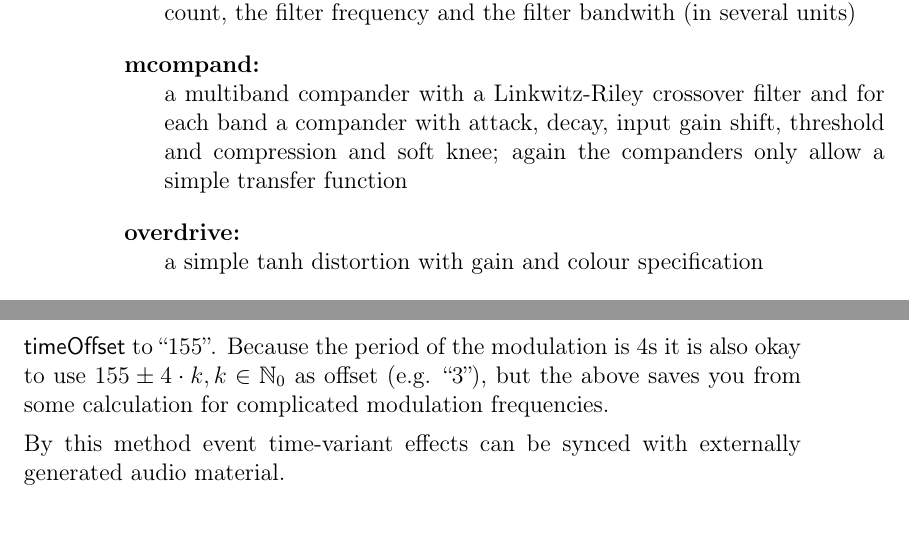
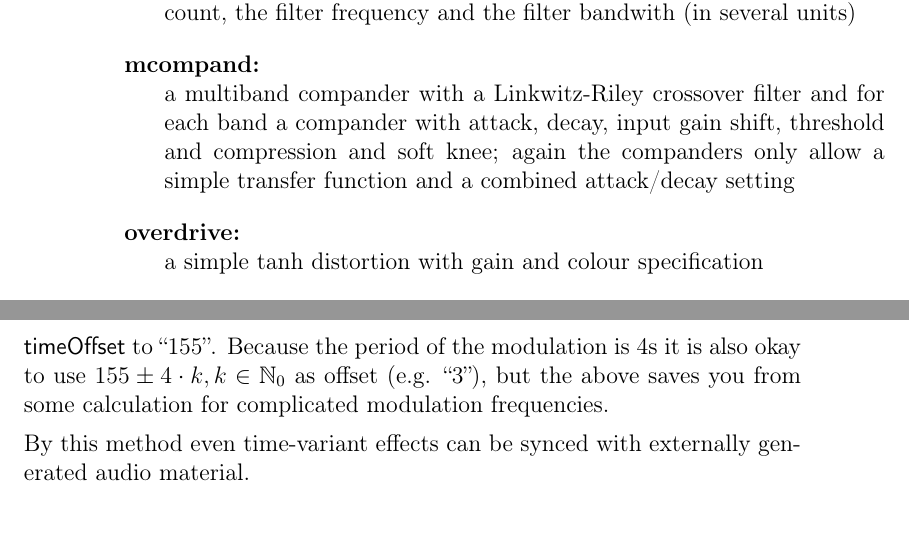
Before and after one commit to prof-spock/SoX-Plugins-JSFX, a LaTeX document (doc/JSFXSOX-Plugins-Documentation.ltx): two parts of pages 4 and 17 of 19, joined at a grey line, cut so that both start at the same text. Compiled offline with pdfLaTeX.

Commit message:
minor corrections for first release version

```diff
--- a/doc/JSFXSOX-Plugins-Documentation.ltx
+++ b/doc/JSFXSOX-Plugins-Documentation.ltx
@@ -238,7 +238,8 @@ The following effects are supported:
   \item[mcompand:] a multiband compander with a Linkwitz-Riley
     crossover filter and for each band a compander with attack, decay,
     input gain shift, threshold and compression and soft knee; again
-    the companders only allow a simple transfer function
+    the companders only allow a simple transfer function and a
+    combined attack/decay setting
 
   \item[overdrive:] a simple tanh distortion with gain and colour
     specification
@@ -893,7 +894,7 @@ period of the modulation is 4s it is also okay to use \(155\pm4\cdot
 k, k\in \N\) as offset (e.g. ``3''), but the above saves you from some
 calculation for complicated modulation frequencies.
 
-By this method event time-variant effects can be synced with
+By this method even time-variant effects can be synced with
 externally generated audio material.
 
 %=============================
```
Also changed, not shown: JSFXSOX-Plugins-Documentation.pdf, doc/JSFXSOX-Plugins-Documentation.ltx (2 more changed lines).
